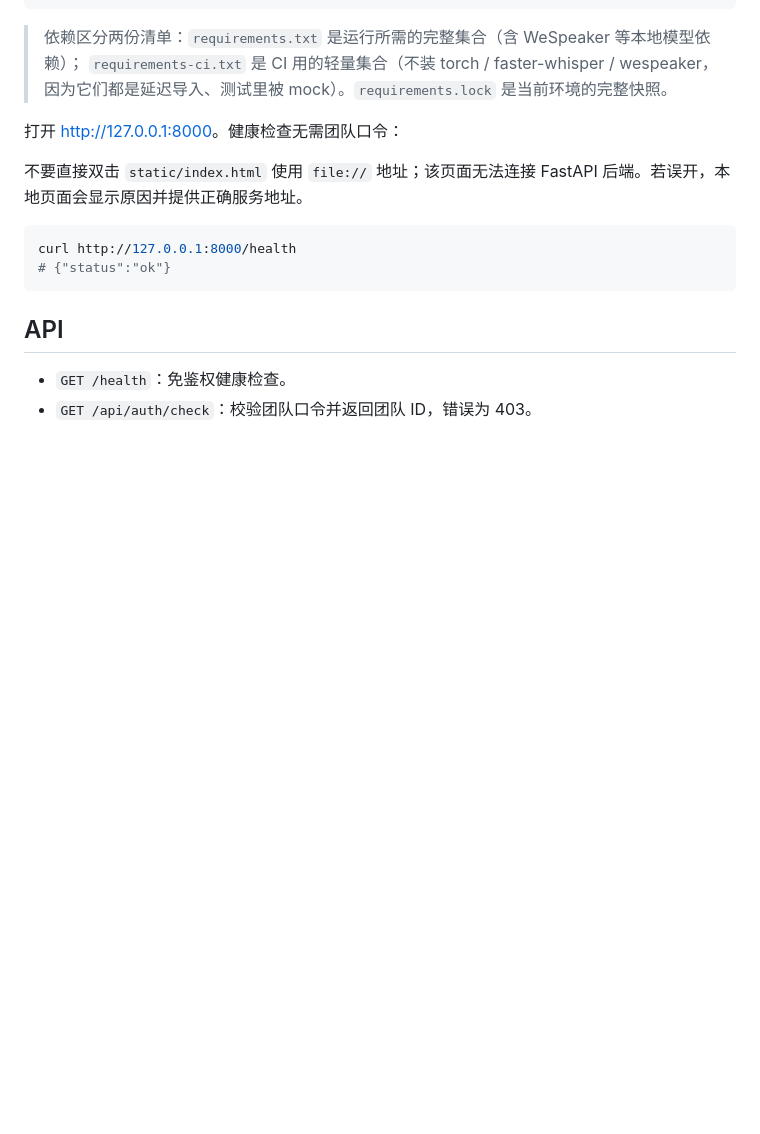
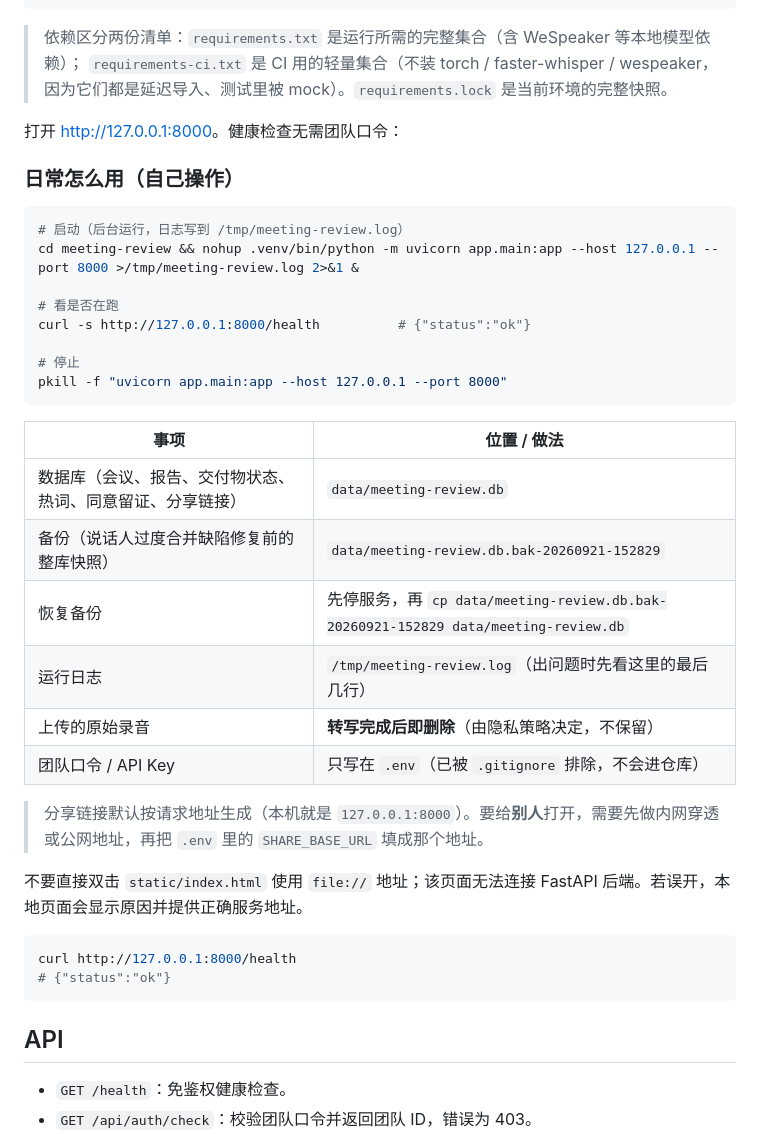
Before and after one commit to MN0709/meeting-review, a Markdown page: README.md, the part around the change. Drawn GitHub-style; blank space fills up the shorter version.

Commit message:
docs(readme): 补充「日常怎么用」——启动/停止/日志/备份恢复/分享地址说明
本轮收尾（产品经理选择先自用一段时间）：
- 明确 DB 位置与整库备份/恢复步骤
- 明确原始录音转写后即删、口令与 Key 只在 .env
- 说明分享链接默认按请求地址生成，要外发需配 SHARE_BASE_URL

````diff
--- a/README.md
+++ b/README.md
@@ -132,6 +132,30 @@ python run.py
 > 因为它们都是延迟导入、测试里被 mock）。`requirements.lock` 是当前环境的完整快照。
 
 打开 <http://127.0.0.1:8000>。健康检查无需团队口令：
+
+### 日常怎么用（自己操作）
+
+```bash
+# 启动（后台运行，日志写到 /tmp/meeting-review.log）
+cd meeting-review && nohup .venv/bin/python -m uvicorn app.main:app --host 127.0.0.1 --port 8000 >/tmp/meeting-review.log 2>&1 &
+
+# 看是否在跑
+curl -s http://127.0.0.1:8000/health          # {"status":"ok"}
+
+# 停止
+pkill -f "uvicorn app.main:app --host 127.0.0.1 --port 8000"
+```
+
+| 事项 | 位置 / 做法 |
+| --- | --- |
+| 数据库（会议、报告、交付物状态、热词、同意留证、分享链接） | `data/meeting-review.db` |
+| 备份（说话人过度合并缺陷修复前的整库快照） | `data/meeting-review.db.bak-20260921-152829` |
+| 恢复备份 | 先停服务，再 `cp data/meeting-review.db.bak-20260921-152829 data/meeting-review.db` |
+| 运行日志 | `/tmp/meeting-review.log`（出问题时先看这里的最后几行） |
+| 上传的原始录音 | **转写完成后即删除**（由隐私策略决定，不保留） |
+| 团队口令 / API Key | 只写在 `.env`（已被 `.gitignore` 排除，不会进仓库） |
+
+> 分享链接默认按请求地址生成（本机就是 `127.0.0.1:8000`）。要给**别人**打开，需要先做内网穿透或公网地址，再把 `.env` 里的 `SHARE_BASE_URL` 填成那个地址。
 
 不要直接双击 `static/index.html` 使用 `file://` 地址；该页面无法连接 FastAPI 后端。若误开，本地页面会显示原因并提供正确服务地址。
 
````
